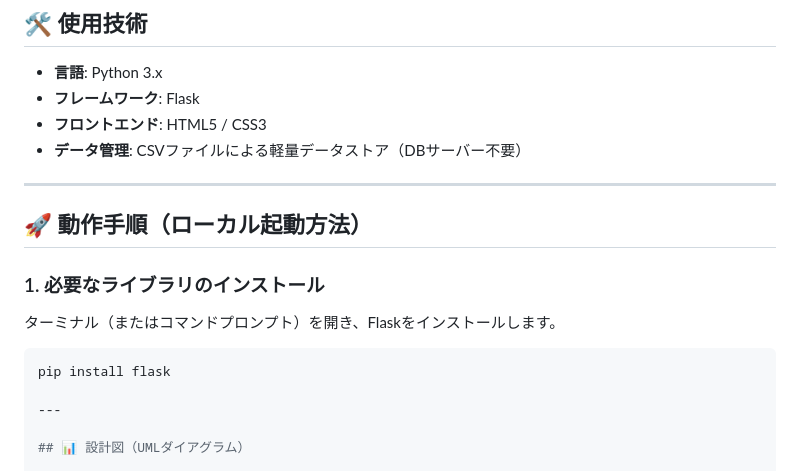
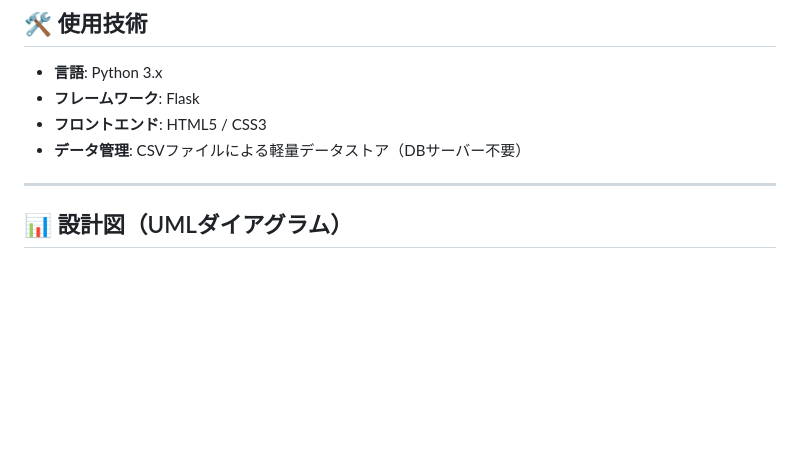
Before and after one commit to csry240/menu1_app, a Markdown page: README.md, the part around the change. Drawn GitHub-style; blank space fills up the shorter version.

Commit message:
動作手順削除

````diff
--- a/README.md
+++ b/README.md
@@ -46,15 +46,6 @@
 * **フレームワーク**: Flask
 * **フロントエンド**: HTML5 / CSS3
 * **データ管理**: CSVファイルによる軽量データストア（DBサーバー不要）
-
----
-
-## 🚀 動作手順（ローカル起動方法）
-
-### 1. 必要なライブラリのインストール
-ターミナル（またはコマンドプロンプト）を開き、Flaskをインストールします。
-```bash
-pip install flask
 
 ---
 
````
